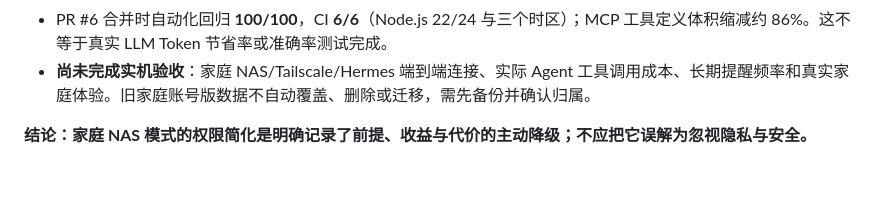
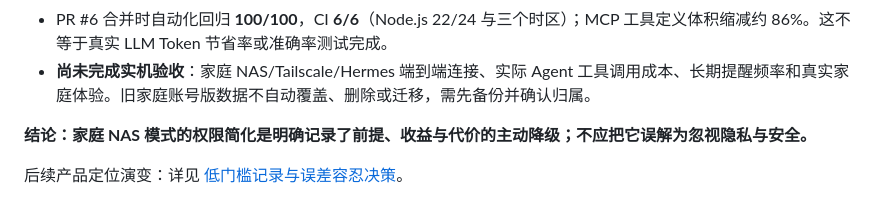
Before and after one commit to Jasonatafricanow/Nutrition-Tracker-MCP, a Markdown page: docs/PROJECT_RECORD_ZH.md, the part around the change. GitHub-like rendering; blank space fills up the shorter version.

```diff
--- a/docs/PROJECT_RECORD_ZH.md
+++ b/docs/PROJECT_RECORD_ZH.md
@@ -48,3 +48,5 @@
 - **尚未完成实机验收**：家庭 NAS/Tailscale/Hermes 端到端连接、实际 Agent 工具调用成本、长期提醒频率和真实家庭体验。旧家庭账号版数据不自动覆盖、删除或迁移，需先备份并确认归属。
 
 **结论：家庭 NAS 模式的权限简化是明确记录了前提、收益与代价的主动降级；不应把它误解为忽视隐私与安全。**
+
+后续产品定位演变：详见 [低门槛记录与误差容忍决策](PRODUCT_STRATEGY_AGENT_FIRST_ZH.md)。
```
Also changed, not shown: README.md (+6 -0 lines), docs/PRODUCT_STRATEGY_AGENT_FIRST_ZH.md (added, +43 -0 lines).
